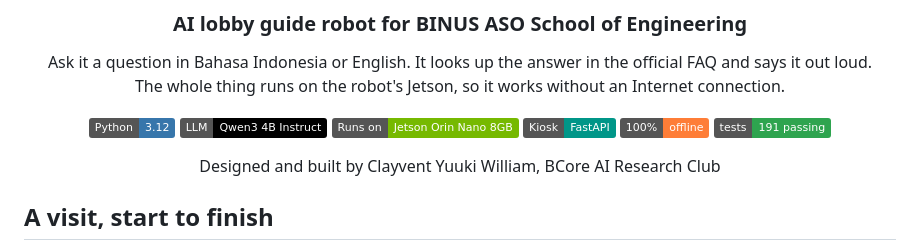
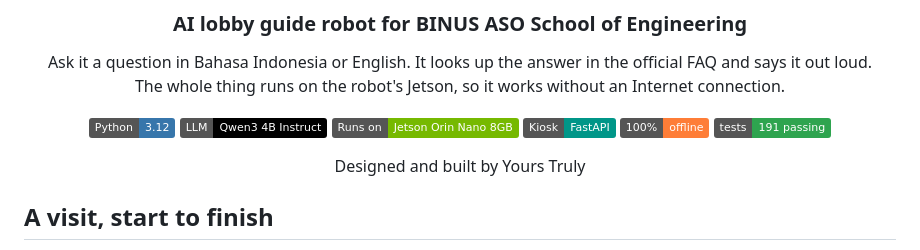
Before and after one commit to Skyresist/MIRAI, a Markdown page: README.md, the part around one of its changes. Drawn GitHub-style; badges without logos.

```diff
--- a/README.md
+++ b/README.md
@@ -13,7 +13,7 @@ Ask it a question in Bahasa Indonesia or English. It looks up the answer in the
 ![Offline](https://img.shields.io/badge/100%25-offline-orange)
 ![Tests](https://img.shields.io/badge/tests-191%20passing-2ea44f)
 
-Designed and built by Clayvent Yuuki William, BCore AI Research Club
+Designed and built by Yours Truly
 
 </div>
 
```
Also changed, not shown: other parts of README.md (+3 -3 lines).
